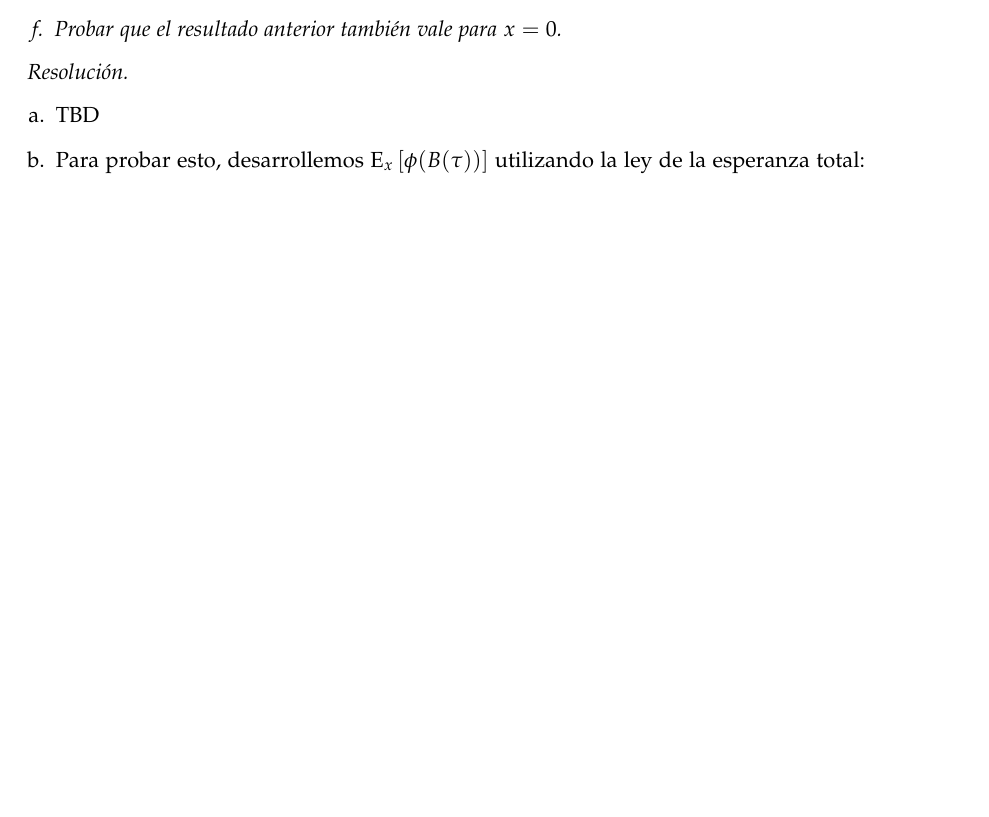
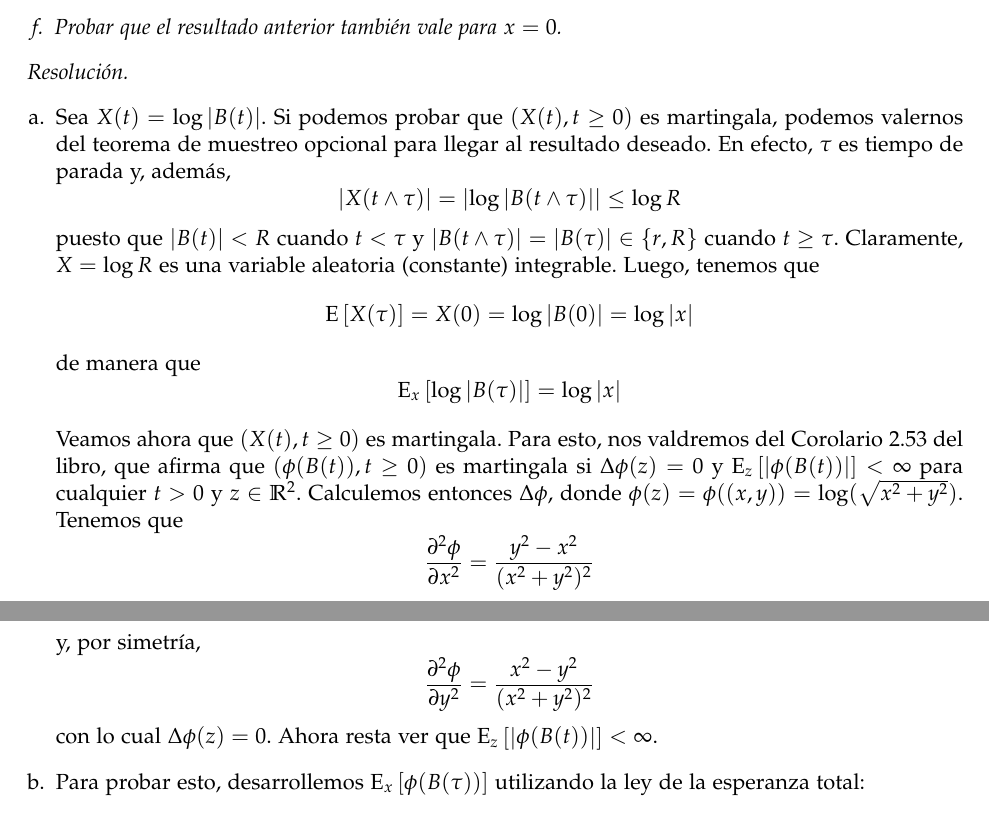
Before and after one commit to lukius/mb, a LaTeX document (lista4/ejs_l4.tex): part of page 1 of 3 before the commit and two parts of pages 1 and 2 of 3 after it, the two joined at a grey line, cut so that both start at the same text, the shorter picture padded with empty space. Compiled offline with pdfLaTeX.

Commit message:
Ítem a (incompleto).

```diff
--- a/lista4/ejs_l4.tex
+++ b/lista4/ejs_l4.tex
@@ -74,7 +74,31 @@ $$S_z = \inf \left\{ t > 0 : \abs{B(t)} = z \right\}$$
 \begin{proof}[Resoluci\'on]
 $ $
 \begin{enumerate}[a.]
-    \item TBD
+    \item Sea $X(t) = \log \abs{B(t)}$. Si podemos probar que $(X(t), t \geq 0)$ es
+    martingala, podemos valernos del teorema de muestreo opcional para llegar al
+    resultado deseado. En efecto, $\tau$ es tiempo de parada y, además,
+       $$\abs{X(t \wedge \tau)} = \abs{\log \abs{B(t \wedge \tau)}} \leq \log R$$
+    puesto que $\abs{B(t)} < R$  cuando $t < \tau$ y
+    $\abs{B(t \wedge \tau)} = \abs{B(\tau)} \in \{r, R\}$ cuando
+    $t \geq \tau$. Claramente, $X = \log R$ es una variable aleatoria (constante)
+    integrable. Luego, tenemos que
+    $$\Exp{X(\tau)} = X(0) = \log \abs{B(0)} = \log \abs{x}$$
+    de manera que
+    $$\Expx{x}{\log \abs{B(\tau)}} = \log \abs{x}$$
+
+    Veamos ahora que $(X(t), t \geq 0)$ es martingala. Para esto, nos valdremos del
+    Corolario 2.53 del libro, que afirma que $(\phi(B(t)), t \geq 0)$ es martingala
+    si $\Delta \phi(z) = 0$ y $\Expx{z}{\abs{\phi(B(t))}} < \infty$
+    para cualquier $t > 0$ y $z \in \mathbb{R}^2$. Calculemos entonces
+    $\Delta \phi$, donde $\phi(z) = \phi((x,y)) = \log(\sqrt{x^2 + y^2})$.
+    Tenemos que
+    $$\frac{\partial^2 \phi}{\partial x^2} = \frac{y^2 - x^2}{(x^2 + y^2)^2}$$
+    y, por simetría,
+    $$\frac{\partial^2 \phi}{\partial y^2} = \frac{x^2 - y^2}{(x^2 + y^2)^2}$$
+    con lo cual $\Delta \phi(z) = 0$. Ahora resta ver que
+    $\Expx{z}{\abs{\phi(B(t))}} < \infty$.
+
+
 
     \item Para probar esto, desarrollemos $\Expx{x}{\phi(B(\tau))}$ utilizando la ley
     de la esperanza total:
```
Also changed, not shown: lista4/ejs_l4.pdf.
